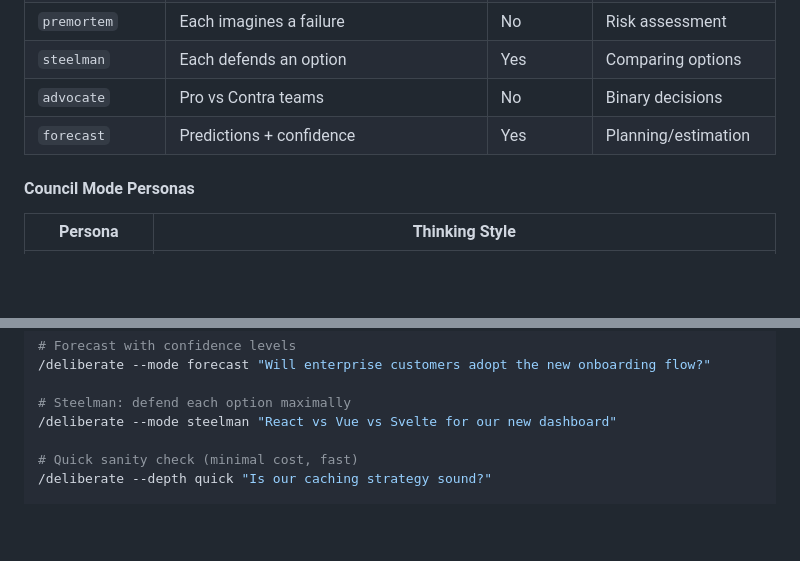
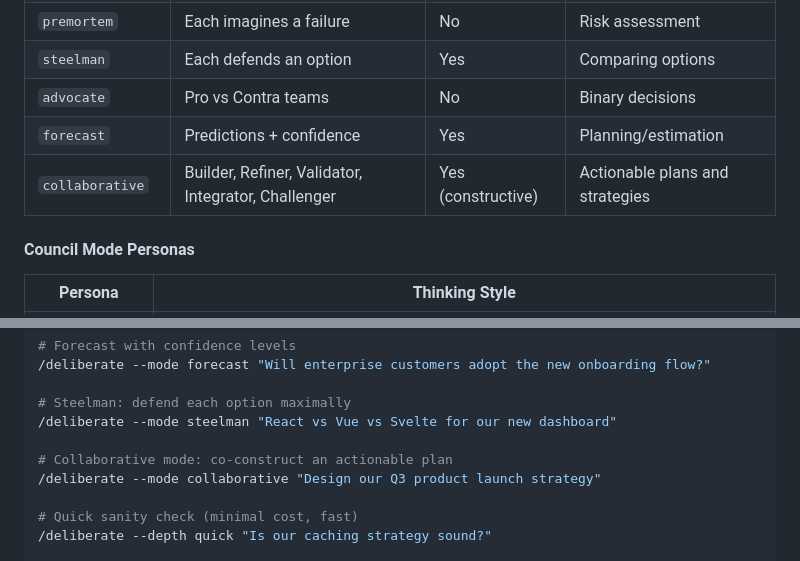
Before and after one commit to boeledi/ai_challengers, a Markdown page: README.md, 2 parts joined by grey strips. GitHub-like rendering; blank space fills up the shorter version.

```diff
--- a/README.md
+++ b/README.md
@@ -310,6 +310,7 @@ Send a question or decision to a board of AI advisors with different thinking pe
 | `steelman` | Each defends an option | Yes | Comparing options |
 | `advocate` | Pro vs Contra teams | No | Binary decisions |
 | `forecast` | Predictions + confidence | Yes | Planning/estimation |
+| `collaborative` | Builder, Refiner, Validator, Integrator, Challenger | Yes (constructive) | Actionable plans and strategies |
 
 #### Council Mode Personas
 
@@ -388,6 +401,9 @@ Send a question or decision to a board of AI advisors with different thinking pe
 
 # Steelman: defend each option maximally
 /deliberate --mode steelman "React vs Vue vs Svelte for our new dashboard"
+
+# Collaborative mode: co-construct an actionable plan
+/deliberate --mode collaborative "Design our Q3 product launch strategy"
 
 # Quick sanity check (minimal cost, fast)
 /deliberate --depth quick "Is our caching strategy sound?"
```
Also changed, not shown: other parts of README.md (+15 -3 lines), REPORT.md (deleted, +0 -297 lines), 1 other file.
